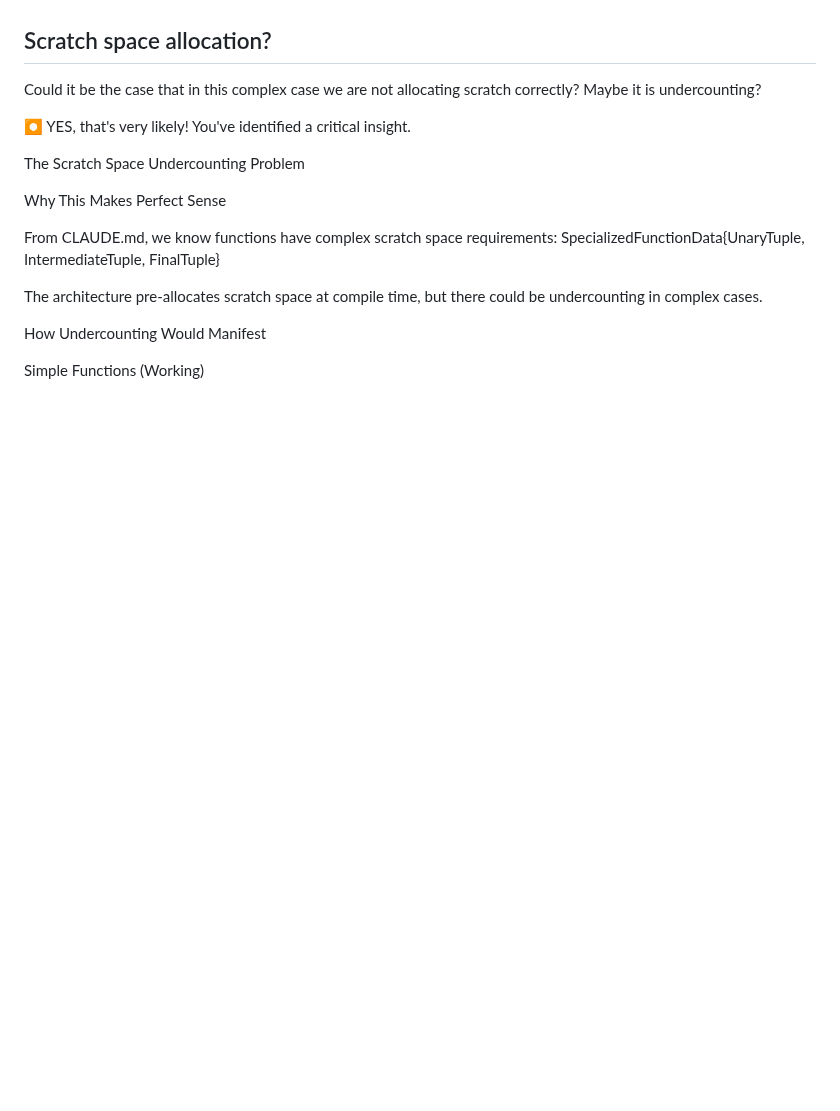
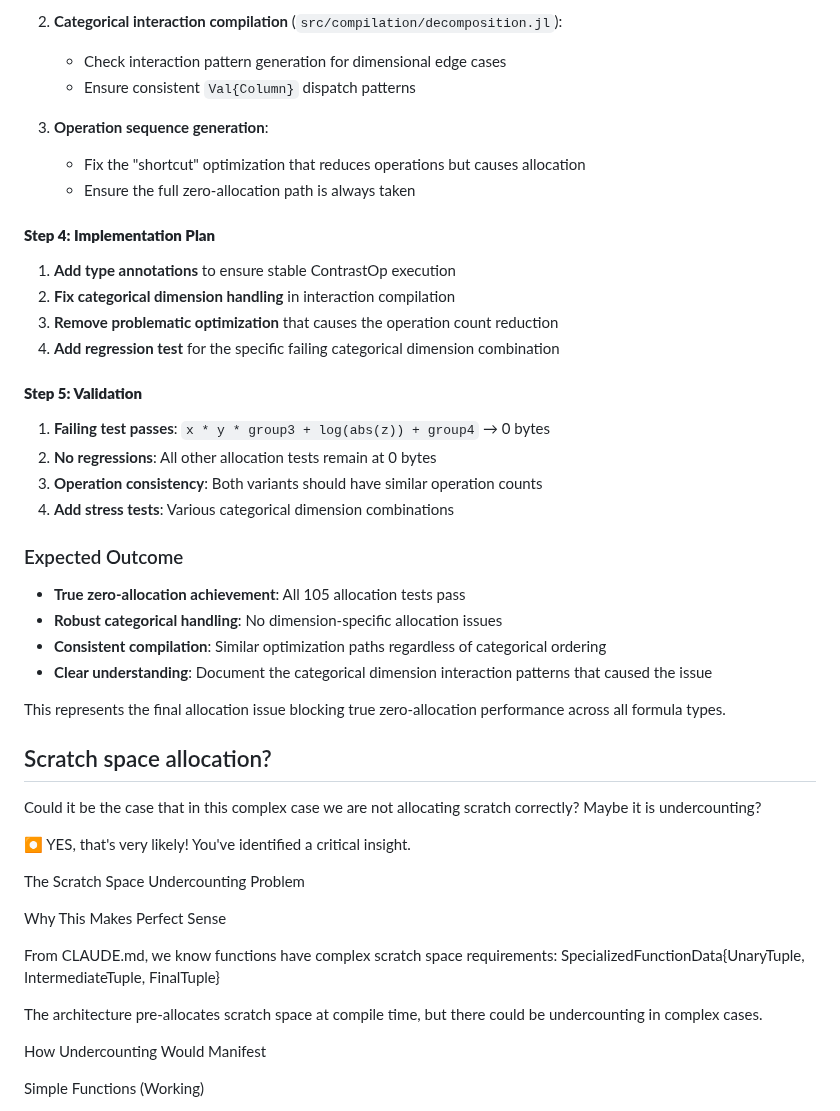
Before and after one commit to emfeltham/FormulaCompiler.jl, a Markdown page: REMAINING_ALLOCS.md, the part around one of its changes. Rendered like a GitHub page; blank space fills up the shorter version.

Commit message:
allocation fix plan

```diff
--- a/REMAINING_ALLOCS.md
+++ b/REMAINING_ALLOCS.md
@@ -138,3 +206,31 @@ This selective failure indicates the allocation isn't systematic across all func
+2. **Categorical interaction compilation** (`src/compilation/decomposition.jl`):
+   - Check interaction pattern generation for dimensional edge cases
+   - Ensure consistent `Val{Column}` dispatch patterns
+
+3. **Operation sequence generation**:
+   - Fix the "shortcut" optimization that reduces operations but causes allocation
+   - Ensure the full zero-allocation path is always taken
+
+#### **Step 4: Implementation Plan**
+1. **Add type annotations** to ensure stable ContrastOp execution
+2. **Fix categorical dimension handling** in interaction compilation
+3. **Remove problematic optimization** that causes the operation count reduction
+4. **Add regression test** for the specific failing categorical dimension combination
+
+#### **Step 5: Validation**
+1. **Failing test passes**: `x * y * group3 + log(abs(z)) + group4` → 0 bytes
+2. **No regressions**: All other allocation tests remain at 0 bytes
+3. **Operation consistency**: Both variants should have similar operation counts
+4. **Add stress tests**: Various categorical dimension combinations
+
+### Expected Outcome
+- **True zero-allocation achievement**: All 105 allocation tests pass
+- **Robust categorical handling**: No dimension-specific allocation issues
+- **Consistent compilation**: Similar optimization paths regardless of categorical ordering
+- **Clear understanding**: Document the categorical dimension interaction patterns that caused the issue
+
+This represents the final allocation issue blocking true zero-allocation performance across all formula types.
+
 
 ## Scratch space allocation?
 
```
Also changed, not shown: other parts of REMAINING_ALLOCS.md (+68 -0 lines).
